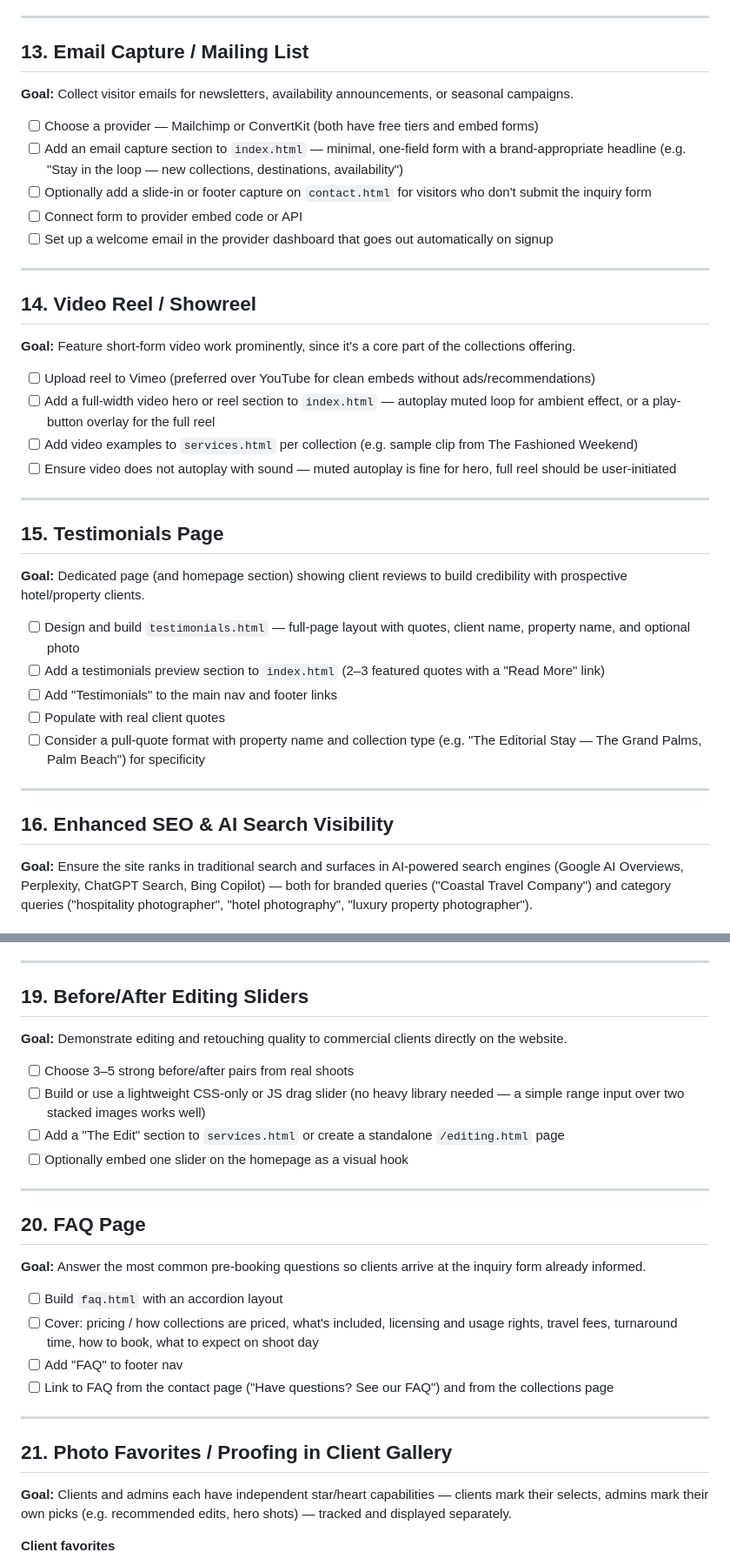
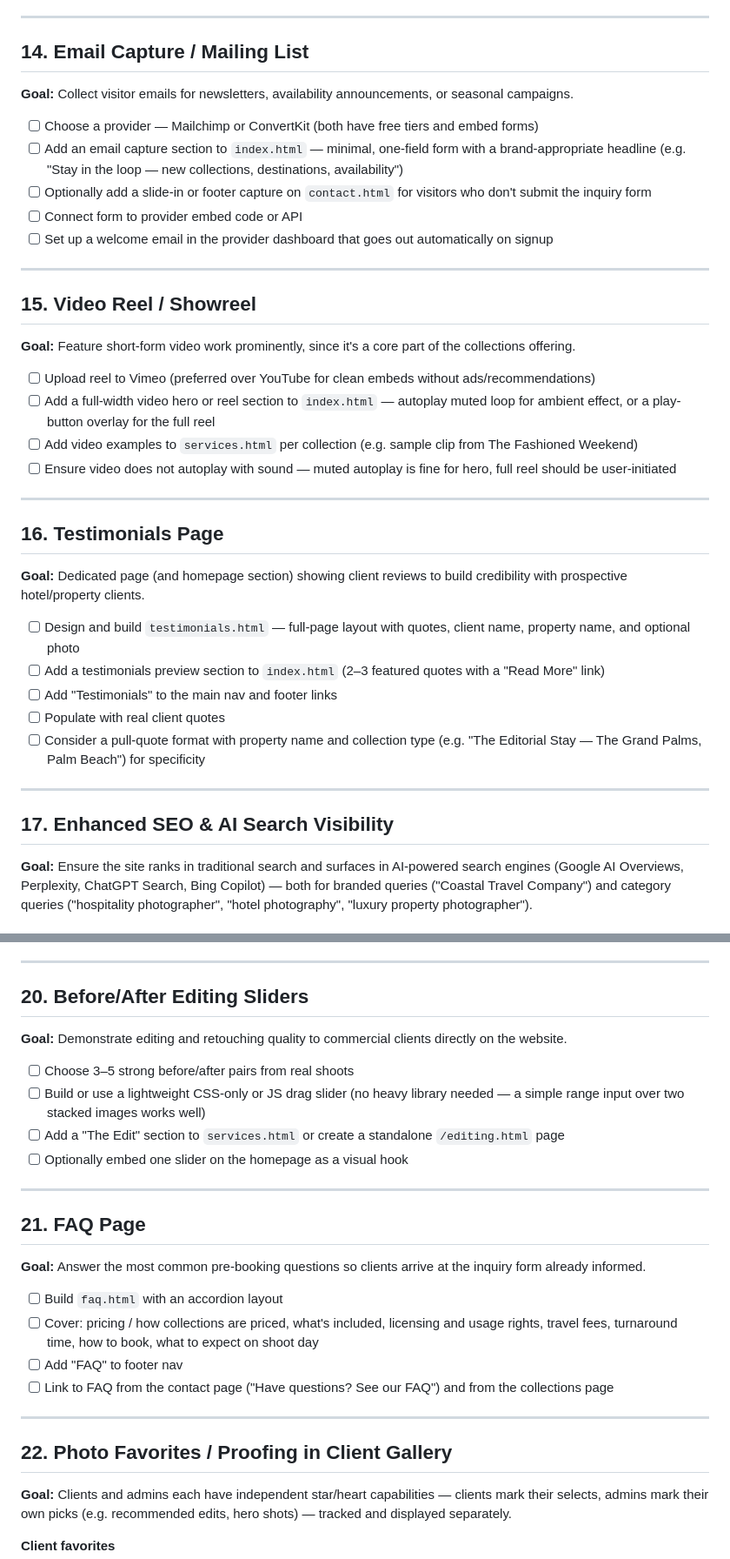
Before and after one commit to willcrain1/coastaltravelcompany, a Markdown page: TODO.md, 2 parts joined by grey strips. Shown at 87% size. Drawn GitHub-style.

```diff
--- a/TODO.md
+++ b/TODO.md
@@ -277,7 +319,7 @@ Items are ordered: necessary website fixes first, then by highest revenue impact
 
 ---
 
-## 13. Email Capture / Mailing List
+## 14. Email Capture / Mailing List
 
 **Goal:** Collect visitor emails for newsletters, availability announcements, or seasonal campaigns.
 
@@ -289,7 +331,7 @@ Items are ordered: necessary website fixes first, then by highest revenue impact
 
 ---
 
-## 14. Video Reel / Showreel
+## 15. Video Reel / Showreel
 
 **Goal:** Feature short-form video work prominently, since it's a core part of the collections offering.
 
@@ -300,7 +342,7 @@ Items are ordered: necessary website fixes first, then by highest revenue impact
 
 ---
 
-## 15. Testimonials Page
+## 16. Testimonials Page
 
 **Goal:** Dedicated page (and homepage section) showing client reviews to build credibility with prospective hotel/property clients.
 
@@ -312,7 +354,7 @@ Items are ordered: necessary website fixes first, then by highest revenue impact
 
 ---
 
-## 16. Enhanced SEO & AI Search Visibility
+## 17. Enhanced SEO & AI Search Visibility
 
 **Goal:** Ensure the site ranks in traditional search and surfaces in AI-powered search engines (Google AI Overviews, Perplexity, ChatGPT Search, Bing Copilot) — both for branded queries ("Coastal Travel Company") and category queries ("hospitality photographer", "hotel photography", "luxury property photographer").
 
@@ -398,7 +440,7 @@ Items are ordered: necessary website fixes first, then by highest revenue impact
 
 ---
 
-## 19. Before/After Editing Sliders
+## 20. Before/After Editing Sliders
 
 **Goal:** Demonstrate editing and retouching quality to commercial clients directly on the website.
 
@@ -409,7 +451,7 @@ Items are ordered: necessary website fixes first, then by highest revenue impact
 
 ---
 
-## 20. FAQ Page
+## 21. FAQ Page
 
 **Goal:** Answer the most common pre-booking questions so clients arrive at the inquiry form already informed.
 
@@ -420,7 +462,7 @@ Items are ordered: necessary website fixes first, then by highest revenue impact
 
 ---
 
-## 21. Photo Favorites / Proofing in Client Gallery
+## 22. Photo Favorites / Proofing in Client Gallery
 
 **Goal:** Clients and admins each have independent star/heart capabilities — clients mark their selects, admins mark their own picks (e.g. recommended edits, hero shots) — tracked and displayed separately.
 
```
Also changed, not shown: other parts of TODO.md (+51 -23 lines).
